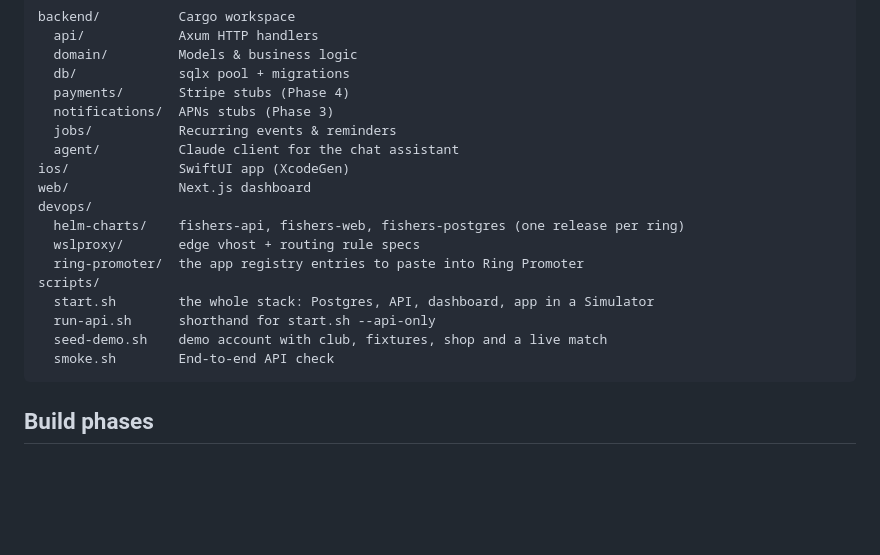
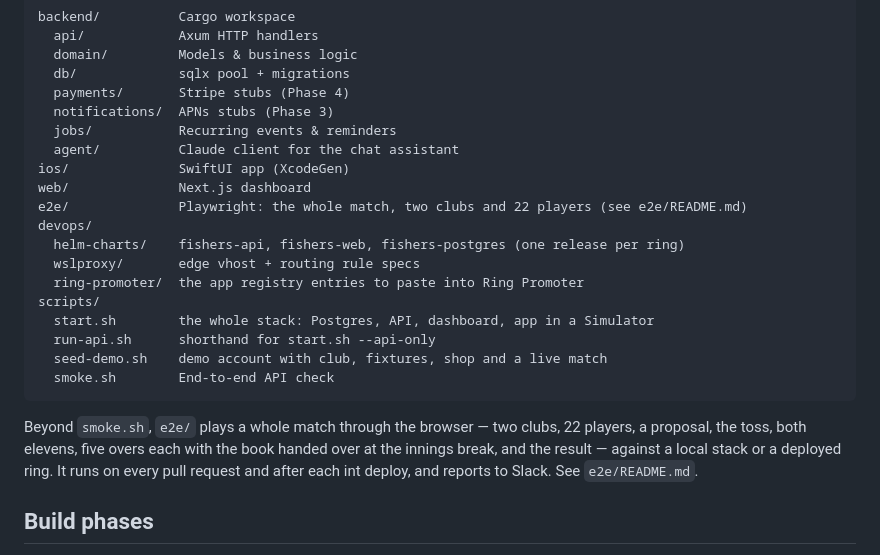
Before and after one commit to bwalia/fishers, a Markdown page: README.md, the part around the change. Rendered like a GitHub page; blank space fills up the shorter version.

Commit message:
Point the repo layout at the end-to-end suite
Co-Authored-By: Claude Opus 5 <noreply@anthropic.com>

````diff
--- a/README.md
+++ b/README.md
@@ -172,6 +172,7 @@ backend/          Cargo workspace
   agent/          Claude client for the chat assistant
 ios/              SwiftUI app (XcodeGen)
 web/              Next.js dashboard
+e2e/              Playwright: the whole match, two clubs and 22 players (see e2e/README.md)
 devops/
   helm-charts/    fishers-api, fishers-web, fishers-postgres (one release per ring)
   wslproxy/       edge vhost + routing rule specs
@@ -182,6 +183,10 @@ scripts/
   seed-demo.sh    demo account with club, fixtures, shop and a live match
   smoke.sh        End-to-end API check
 ```
+
+Beyond `smoke.sh`, `e2e/` plays a whole match through the browser — two clubs, 22 players, a proposal, the toss, both
+elevens, five overs each with the book handed over at the innings break, and the result — against a local stack or a
+deployed ring. It runs on every pull request and after each int deploy, and reports to Slack. See `e2e/README.md`.
 
 ## Build phases
 
````
